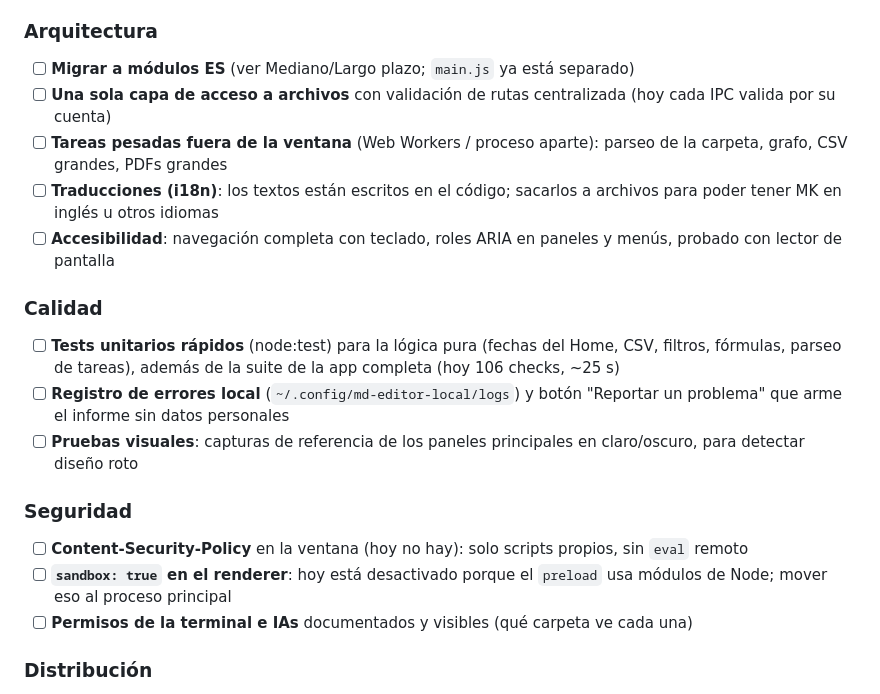
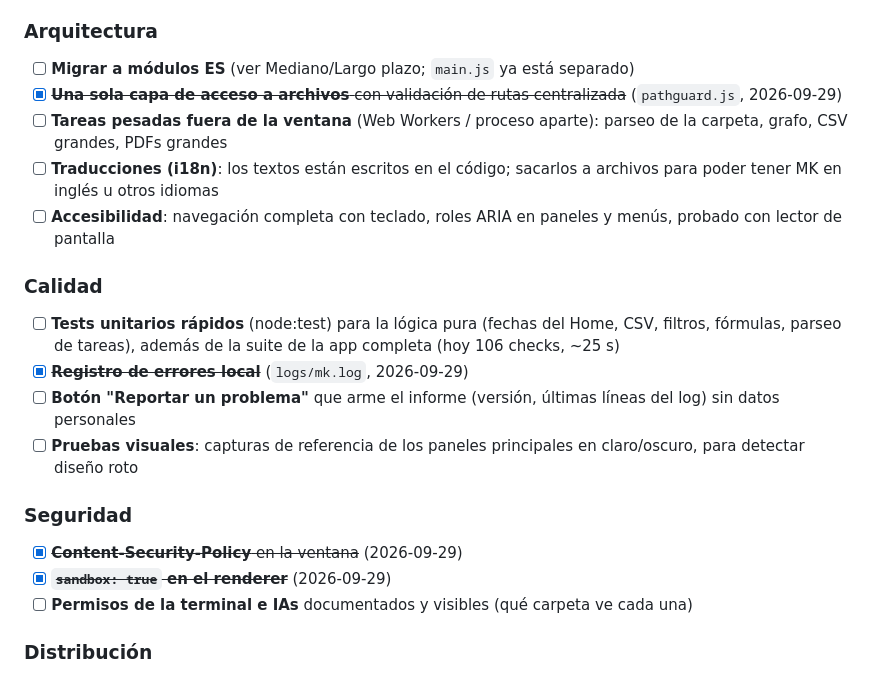
Before and after one commit to Joviva22/MK, a Markdown page: OBJETIVOS.md, the part around one of its changes. GitHub-like rendering.

Commit message:
OBJETIVOS: tachar lo ya hecho en Consolidación (CSP, sandbox, rutas, registro de errores)
Co-Authored-By: Claude Opus 5.5 <noreply@anthropic.com>

```diff
--- a/OBJETIVOS.md
+++ b/OBJETIVOS.md
@@ -202,19 +202,20 @@ Lo que MK necesita para seguir andando rápido y sin sorpresas con **carpetas gr
 
 ### Arquitectura
 - [ ] **Migrar a módulos ES** (ver Mediano/Largo plazo; `main.js` ya está separado)
-- [ ] **Una sola capa de acceso a archivos** con validación de rutas centralizada (hoy cada IPC valida por su cuenta)
+- [x] ~~**Una sola capa de acceso a archivos** con validación de rutas centralizada~~ (`pathguard.js`, 2026-09-29)
 - [ ] **Tareas pesadas fuera de la ventana** (Web Workers / proceso aparte): parseo de la carpeta, grafo, CSV grandes, PDFs grandes
 - [ ] **Traducciones (i18n)**: los textos están escritos en el código; sacarlos a archivos para poder tener MK en inglés u otros idiomas
 - [ ] **Accesibilidad**: navegación completa con teclado, roles ARIA en paneles y menús, probado con lector de pantalla
 
 ### Calidad
 - [ ] **Tests unitarios rápidos** (node:test) para la lógica pura (fechas del Home, CSV, filtros, fórmulas, parseo de tareas), además de la suite de la app completa (hoy 106 checks, ~25 s)
-- [ ] **Registro de errores local** (`~/.config/md-editor-local/logs`) y botón "Reportar un problema" que arme el informe sin datos personales
+- [x] ~~**Registro de errores local**~~ (`logs/mk.log`, 2026-09-29)
+- [ ] **Botón "Reportar un problema"** que arme el informe (versión, últimas líneas del log) sin datos personales
 - [ ] **Pruebas visuales**: capturas de referencia de los paneles principales en claro/oscuro, para detectar diseño roto
 
 ### Seguridad
-- [ ] **Content-Security-Policy** en la ventana (hoy no hay): solo scripts propios, sin `eval` remoto
-- [ ] **`sandbox: true` en el renderer**: hoy está desactivado porque el `preload` usa módulos de Node; mover eso al proceso principal
+- [x] ~~**Content-Security-Policy** en la ventana~~ (2026-09-29)
+- [x] ~~**`sandbox: true` en el renderer**~~ (2026-09-29)
 - [ ] **Permisos de la terminal e IAs** documentados y visibles (qué carpeta ve cada una)
 
 ### Distribución
```
Also changed, not shown: other parts of OBJETIVOS.md (+1 -1 lines).
